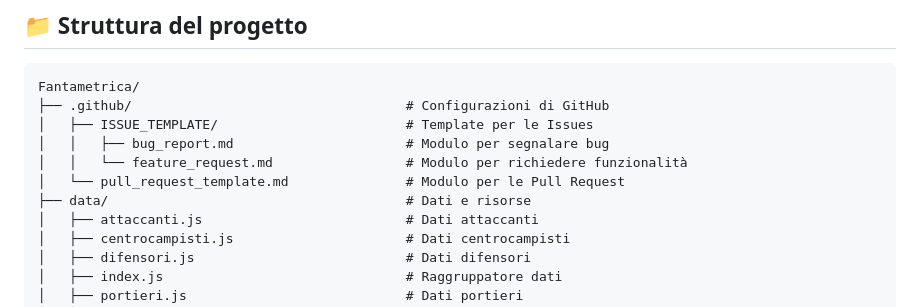
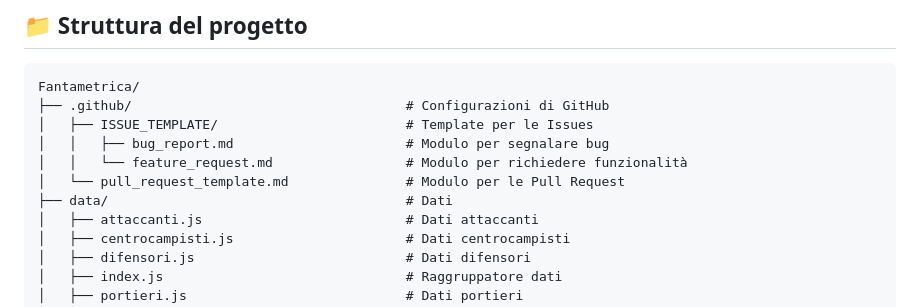
Before and after one commit to Tamaax/Fantametrica, a Markdown page: README.md, the part around the change. Drawn GitHub-style.

Commit message:
Correggi la descrizione della cartella dati nel README.md

```diff
--- a/README.md
+++ b/README.md
@@ -27,7 +27,7 @@ Fantametrica/
 │   │   ├── bug_report.md                      # Modulo per segnalare bug
 │   │   └── feature_request.md                 # Modulo per richiedere funzionalità
 │   └── pull_request_template.md               # Modulo per le Pull Request
-├── data/                                      # Dati e risorse
+├── data/                                      # Dati
 │   ├── attaccanti.js                          # Dati attaccanti
 │   ├── centrocampisti.js                      # Dati centrocampisti
 │   ├── difensori.js                           # Dati difensori
```
